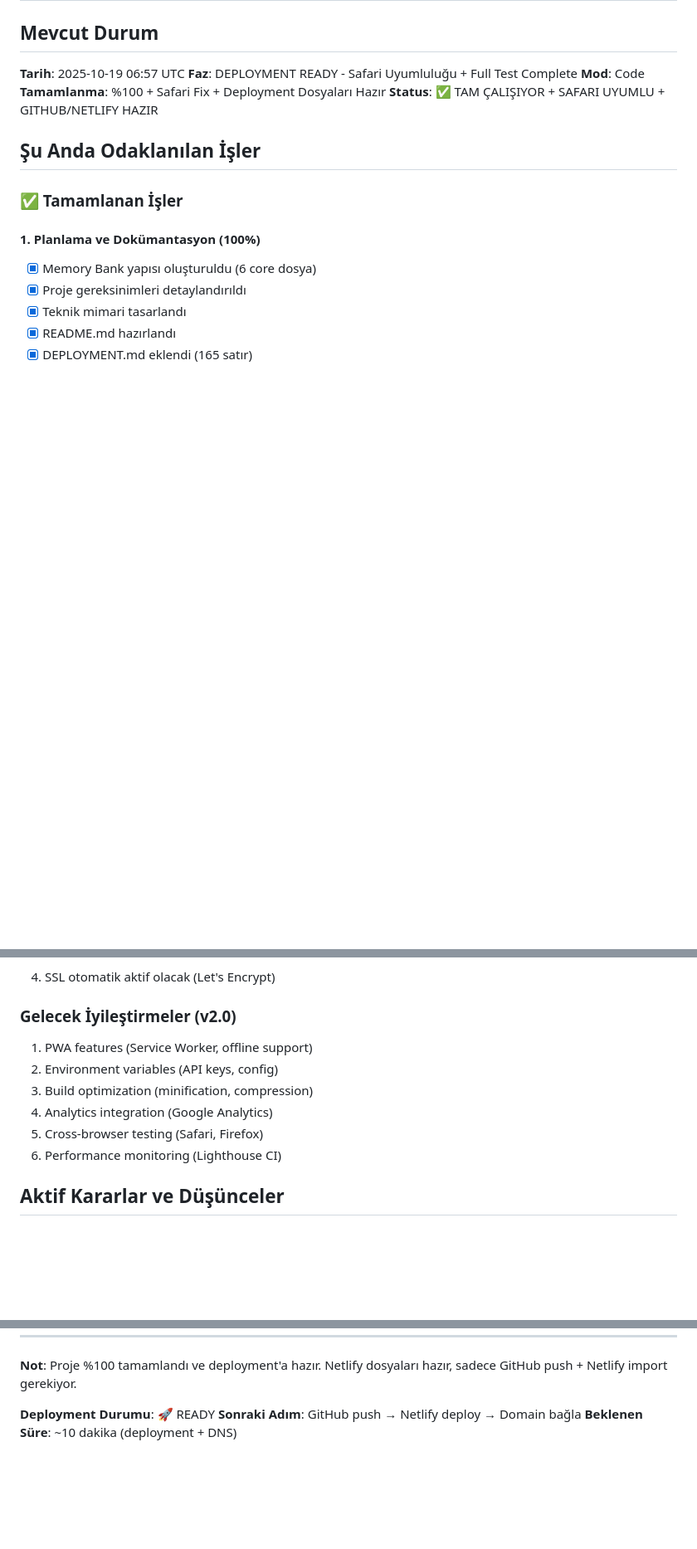
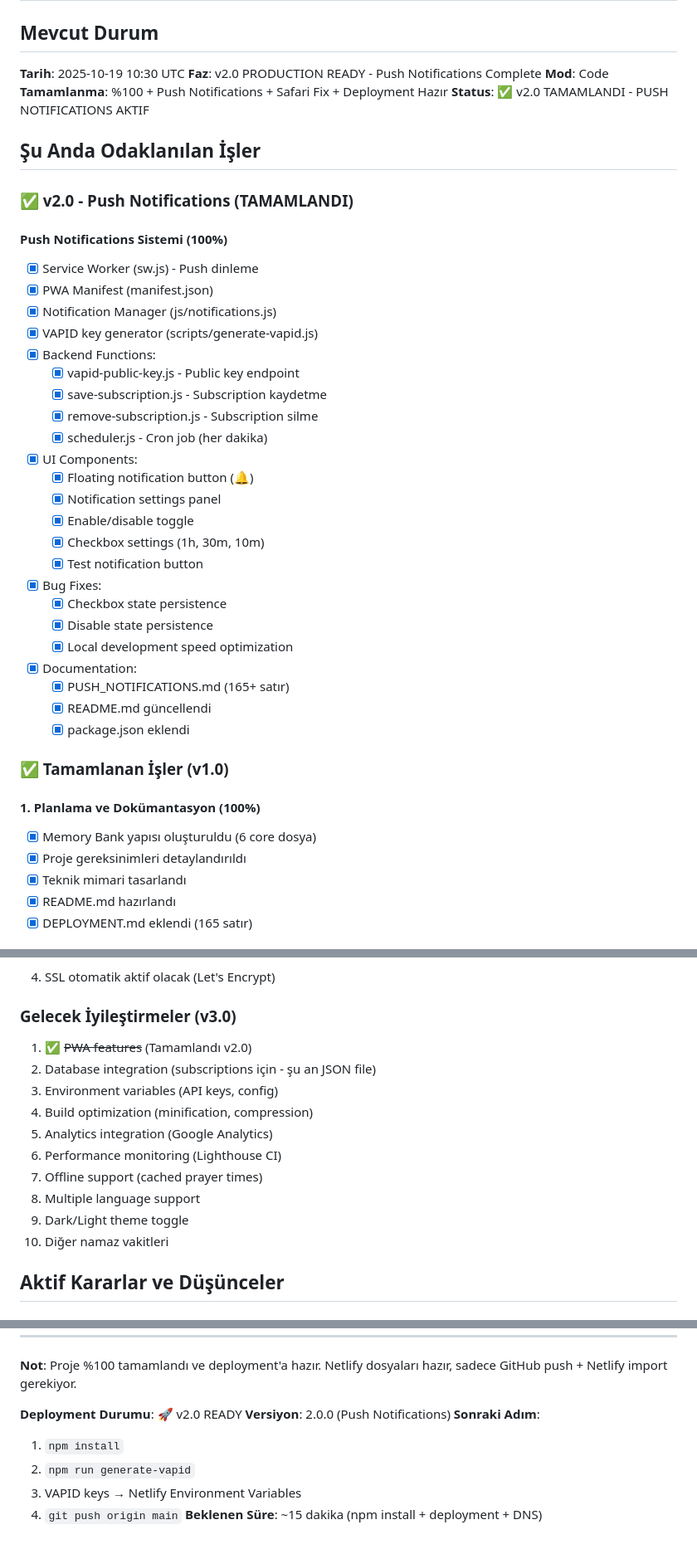
Before and after one commit to isousluer/iftarakalan, a Markdown page: memory-bank/activeContext.md, 3 parts joined by grey strips. Shown: that part at 83% size. Drawn GitHub-style; blank space fills up the shorter version.

Commit message:
memory bank güncellendi

```diff
--- a/memory-bank/activeContext.md
+++ b/memory-bank/activeContext.md
@@ -1,15 +1,42 @@
 # Active Context: İftar Geri Sayım Uygulaması
 
 ## Mevcut Durum
-**Tarih**: 2025-10-19 06:57 UTC
-**Faz**: DEPLOYMENT READY - Safari Uyumluluğu + Full Test Complete
+**Tarih**: 2025-10-19 10:30 UTC
+**Faz**: v2.0 PRODUCTION READY - Push Notifications Complete
 **Mod**: Code
-**Tamamlanma**: %100 + Safari Fix + Deployment Dosyaları Hazır
-**Status**: ✅ TAM ÇALIŞIYOR + SAFARI UYUMLU + GITHUB/NETLIFY HAZIR
+**Tamamlanma**: %100 + Push Notifications + Safari Fix + Deployment Hazır
+**Status**: ✅ v2.0 TAMAMLANDI - PUSH NOTIFICATIONS AKTIF
 
 ## Şu Anda Odaklanılan İşler
 
-### ✅ Tamamlanan İşler
+### ✅ v2.0 - Push Notifications (TAMAMLANDI)
+
+#### Push Notifications Sistemi (100%)
+- [x] Service Worker (sw.js) - Push dinleme
+- [x] PWA Manifest (manifest.json)
+- [x] Notification Manager (js/notifications.js)
+- [x] VAPID key generator (scripts/generate-vapid.js)
+- [x] Backend Functions:
+  - [x] vapid-public-key.js - Public key endpoint
+  - [x] save-subscription.js - Subscription kaydetme
+  - [x] remove-subscription.js - Subscription silme
+  - [x] scheduler.js - Cron job (her dakika)
+- [x] UI Components:
+  - [x] Floating notification button (🔔)
+  - [x] Notification settings panel
+  - [x] Enable/disable toggle
+  - [x] Checkbox settings (1h, 30m, 10m)
+  - [x] Test notification button
+- [x] Bug Fixes:
+  - [x] Checkbox state persistence
+  - [x] Disable state persistence
+  - [x] Local development speed optimization
+- [x] Documentation:
+  - [x] PUSH_NOTIFICATIONS.md (165+ satır)
+  - [x] README.md güncellendi
+  - [x] package.json eklendi
+
+### ✅ Tamamlanan İşler (v1.0)
 
 #### 1. Planlama ve Dokümantasyon (100%)
 - [x] Memory Bank yapısı oluşturuldu (6 core dosya)
@@ -306,13 +407,17 @@
 
 4. SSL otomatik aktif olacak (Let's Encrypt)
 
-### Gelecek İyileştirmeler (v2.0)
-1. PWA features (Service Worker, offline support)
-2. Environment variables (API keys, config)
-3. Build optimization (minification, compression)
-4. Analytics integration (Google Analytics)
-5. Cross-browser testing (Safari, Firefox)
+### Gelecek İyileştirmeler (v3.0)
+1. ✅ ~~PWA features~~ (Tamamlandı v2.0)
+2. Database integration (subscriptions için - şu an JSON file)
+3. Environment variables (API keys, config)
+4. Build optimization (minification, compression)
+5. Analytics integration (Google Analytics)
 6. Performance monitoring (Lighthouse CI)
+7. Offline support (cached prayer times)
+8. Multiple language support
+9. Dark/Light theme toggle
+10. Diğer namaz vakitleri
 
 ## Aktif Kararlar ve Düşünceler
 
@@ -491,6 +596,11 @@ Production (Custom domain + SSL)
 
 **Not**: Proje %100 tamamlandı ve deployment'a hazır. Netlify dosyaları hazır, sadece GitHub push + Netlify import gerekiyor.
 
-**Deployment Durumu**: 🚀 READY
-**Sonraki Adım**: GitHub push → Netlify deploy → Domain bağla
-**Beklenen Süre**: ~10 dakika (deployment + DNS)
+**Deployment Durumu**: 🚀 v2.0 READY
+**Versiyon**: 2.0.0 (Push Notifications)
+**Sonraki Adım**:
+1. `npm install`
+2. `npm run generate-vapid`
+3. VAPID keys → Netlify Environment Variables
+4. `git push origin main`
+**Beklenen Süre**: ~15 dakika (npm install + deployment + DNS)
```
Also changed, not shown: other parts of memory-bank/activeContext.md (+75 -1 lines), memory-bank/progress.md (+55 -15 lines).
